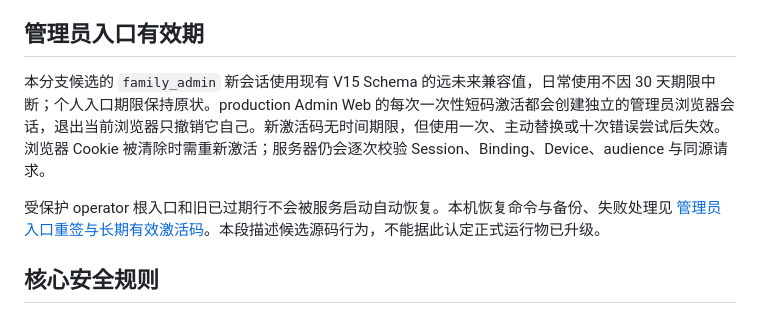
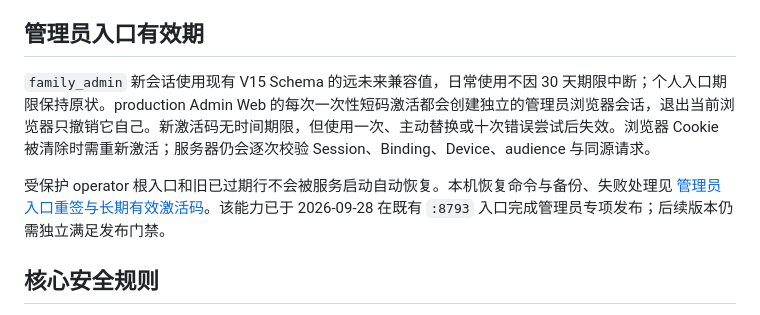
Before and after one commit to ArchitectureWorld/family-ai-platform, a Markdown page: apps/gateway/README.md, the part around the change. Rendered like a GitHub page.

Commit message:
docs: align display-name release with deployed admin baseline

```diff
--- a/apps/gateway/README.md
+++ b/apps/gateway/README.md
@@ -63,9 +63,9 @@ ChatWork Provider Lane
 
 ## 管理员入口有效期
 
-本分支候选的 `family_admin` 新会话使用现有 V15 Schema 的远未来兼容值，日常使用不因 30 天期限中断；个人入口期限保持原状。production Admin Web 的每次一次性短码激活都会创建独立的管理员浏览器会话，退出当前浏览器只撤销它自己。新激活码无时间期限，但使用一次、主动替换或十次错误尝试后失效。浏览器 Cookie 被清除时需重新激活；服务器仍会逐次校验 Session、Binding、Device、audience 与同源请求。
+`family_admin` 新会话使用现有 V15 Schema 的远未来兼容值，日常使用不因 30 天期限中断；个人入口期限保持原状。production Admin Web 的每次一次性短码激活都会创建独立的管理员浏览器会话，退出当前浏览器只撤销它自己。新激活码无时间期限，但使用一次、主动替换或十次错误尝试后失效。浏览器 Cookie 被清除时需重新激活；服务器仍会逐次校验 Session、Binding、Device、audience 与同源请求。
 
-受保护 operator 根入口和旧已过期行不会被服务启动自动恢复。本机恢复命令与备份、失败处理见 [管理员入口重签与长期有效激活码](../../docs/operations/release-and-rollback.md#管理员入口重签与长期有效激活码)。本段描述候选源码行为，不能据此认定正式运行物已升级。
+受保护 operator 根入口和旧已过期行不会被服务启动自动恢复。本机恢复命令与备份、失败处理见 [管理员入口重签与长期有效激活码](../../docs/operations/release-and-rollback.md#管理员入口重签与长期有效激活码)。该能力已于 2026-09-28 在既有 `:8793` 入口完成管理员专项发布；后续版本仍需独立满足发布门禁。
 
 ## 核心安全规则
 
```
Also changed, not shown: docs/development/2026-09-30-zhuning-display-name.md (+8 -6 lines), 1 other file.
